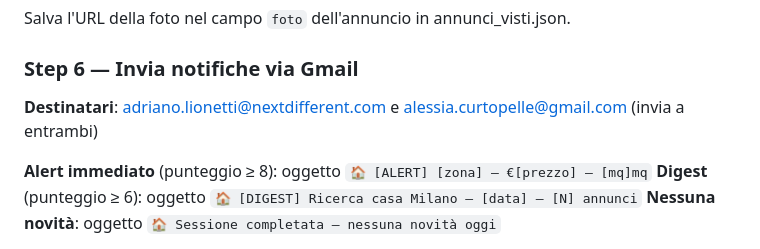
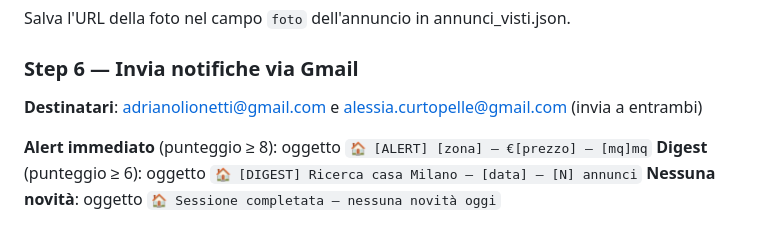
Before and after one commit to adrianolionetti-arch/casa-milano, a Markdown page: CLAUDE.md, the part around the change. Rendered like a GitHub page.

Commit message:
Aggiorna destinatario email a adrianolionetti@gmail.com

```diff
--- a/CLAUDE.md
+++ b/CLAUDE.md
@@ -83,7 +83,7 @@ Salva l'URL della foto nel campo `foto` dell'annuncio in annunci_visti.json.
 
 ### Step 6 — Invia notifiche via Gmail
 
-**Destinatari**: adriano.lionetti@nextdifferent.com e alessia.curtopelle@gmail.com (invia a entrambi)
+**Destinatari**: adrianolionetti@gmail.com e alessia.curtopelle@gmail.com (invia a entrambi)
 
 **Alert immediato** (punteggio ≥ 8): oggetto `🏠 [ALERT] [zona] — €[prezzo] — [mq]mq`
 **Digest** (punteggio ≥ 6): oggetto `🏠 [DIGEST] Ricerca casa Milano — [data] — [N] annunci`
```
